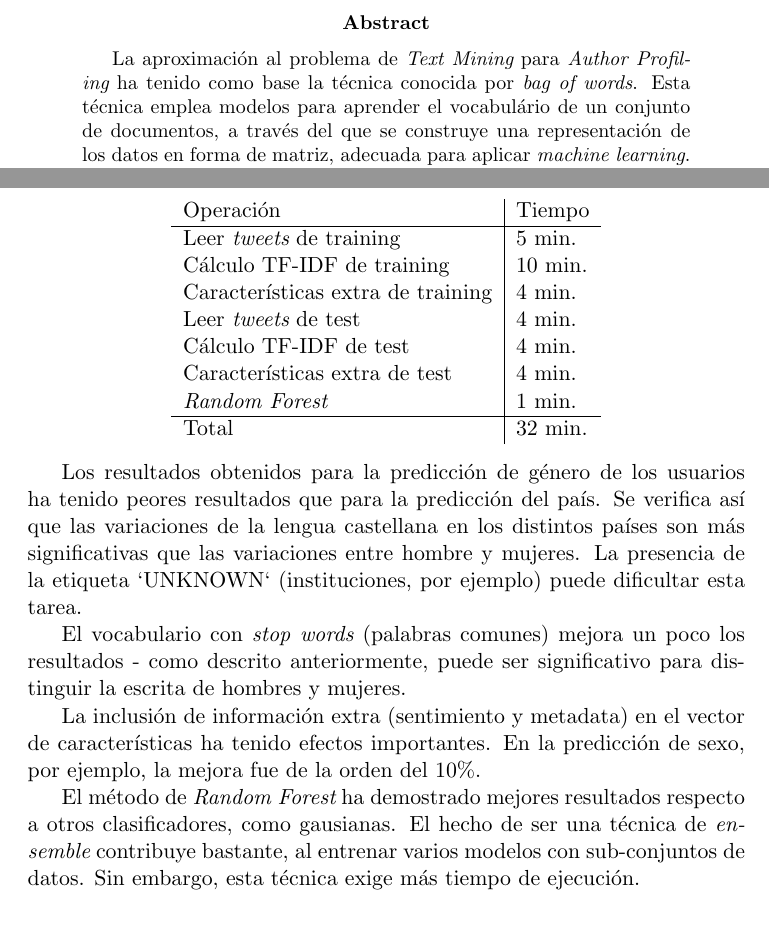
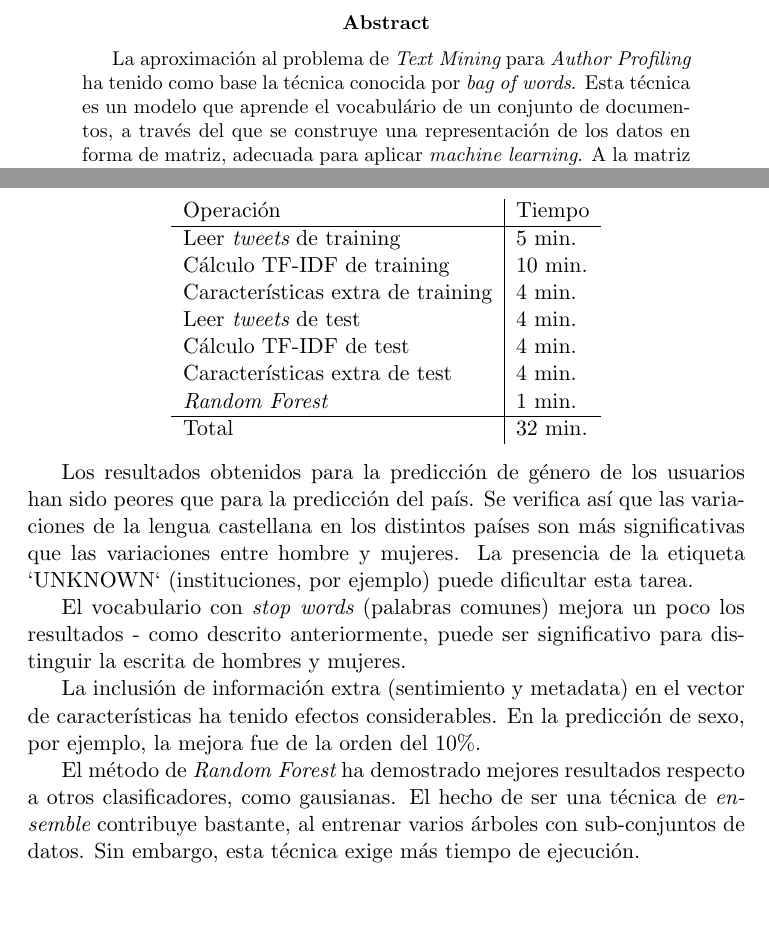
Before and after one commit to NEALJADIDYA/TextMining, a LaTeX paper (paper/text_mining.tex): two parts of pages 1 and 7 of 8, joined at a grey line, cut so that both start at the same text. Compiled offline with pdfLaTeX; a LaTeX package or settings file that is missing is left out.

Commit message:
paper results

```diff
--- a/paper/text_mining.tex
+++ b/paper/text_mining.tex
@@ -17,7 +17,7 @@ M\'aster/Diploma Big Data Analytics}
 \maketitle
 \begin{abstract}
 
-  \indent La aproximaci\'on al problema de {\em Text Mining} para {\em Author Profiling} ha tenido como base la t\'ecnica conocida por {\em bag of words}. Esta t\'ecnica emplea modelos para aprender el vocabul\'ario de un conjunto de documentos, a trav\'es del que se construye una representaci\'on de los datos en forma de matriz, adecuada para aplicar {\em machine learning}. A la matriz de vocabulario se han a\~nadido otras caracter\'isticas, como contadores de polaridad de sentimientos y determinadas estad\'isticas del texto de los documentos. El {\em metadata} de los tweets se ha usado tambi\'en para reforzar las caracter\'isticas de la matriz.\\
+  \indent La aproximaci\'on al problema de {\em Text Mining} para {\em Author Profiling} ha tenido como base la t\'ecnica conocida por {\em bag of words}. Esta t\'ecnica es un modelo que aprende el vocabul\'ario de un conjunto de documentos, a trav\'es del que se construye una representaci\'on de los datos en forma de matriz, adecuada para aplicar {\em machine learning}. A la matriz de vocabulario se han a\~nadido otras caracter\'isticas, como contadores de polaridad de sentimientos y determinadas estad\'isticas del texto de los documentos. El {\em metadata} de los tweets se ha usado tambi\'en para reforzar las caracter\'isticas de la matriz.\\
   \indent El modelo usado para el aprendizaje del vocabul\'ario se basa en contadores de palabras, calculando un coheficiente de tipo TF-IDF. Se ha configurado el modelo con un m\'aximo de 2000 caracter\'isticas, que se traduce en el c\'alculo de las 2000 palabras más significativas en el corpus de entrenamiento. Para la divisi\'on de los documentos en trozos ({\em tokens}) se han aplicado {\em tokenizers} especializados en texto de Twitter.\\
   \indent Una vez constru\'ida la matriz con todas las caracter\'isticas, se ha elegido un clasificador de tipo RandomForest para entrenar un modelo matem\'atico. Este clasificador es de tipo {\em ensemble}, aplicando varias iteraciones de predicci\'on sobre conjuntos aleat\'orios de los datos, lo que garantiza una mejor generalizaci\'on del modelo.
 
@@ -106,10 +106,10 @@ M\'aster/Diploma Big Data Analytics}
     \end{center}
 
 
-  \indent Los resultados obtenidos para la predicci\'on de g\'enero de los usuarios ha tenido peores resultados que para la predicci\'on del pa\'is. Se verifica as\'i que las variaciones de la lengua castellana en los distintos pa\'ises son m\'as significativas que las variaciones entre hombre y mujeres. La presencia de la etiqueta `UNKNOWN` (instituciones, por ejemplo) puede dificultar esta tarea. \\
+  \indent Los resultados obtenidos para la predicci\'on de g\'enero de los usuarios han sido peores que para la predicci\'on del pa\'is. Se verifica as\'i que las variaciones de la lengua castellana en los distintos pa\'ises son m\'as significativas que las variaciones entre hombre y mujeres. La presencia de la etiqueta `UNKNOWN` (instituciones, por ejemplo) puede dificultar esta tarea. \\
   \indent El vocabulario con {\em stop words} (palabras comunes) mejora un poco los resultados - como descrito anteriormente, puede ser significativo para distinguir la escrita de hombres y mujeres. \\
-  \indent La inclusi\'on de informaci\'on extra (sentimiento y metadata) en el vector de caracter\'isticas ha tenido efectos importantes. En la predicci\'on de sexo, por ejemplo, la mejora fue de la orden del 10\%. \\
-  \indent El m\'etodo de {\em Random Forest} ha demostrado mejores resultados respecto a otros clasificadores, como gausianas. El hecho de ser una t\'ecnica de {\em ensemble} contribuye bastante, al entrenar varios modelos con sub-conjuntos de datos. Sin embargo, esta t\'ecnica exige m\'as tiempo de ejecuci\'on.\\
+  \indent La inclusi\'on de informaci\'on extra (sentimiento y metadata) en el vector de caracter\'isticas ha tenido efectos considerables. En la predicci\'on de sexo, por ejemplo, la mejora fue de la orden del 10\%. \\
+  \indent El m\'etodo de {\em Random Forest} ha demostrado mejores resultados respecto a otros clasificadores, como gausianas. El hecho de ser una t\'ecnica de {\em ensemble} contribuye bastante, al entrenar varios \'arboles con sub-conjuntos de datos. Sin embargo, esta t\'ecnica exige m\'as tiempo de ejecuci\'on.\\
 
 
 \section{Conclusiones y trabajo futuro}
```
